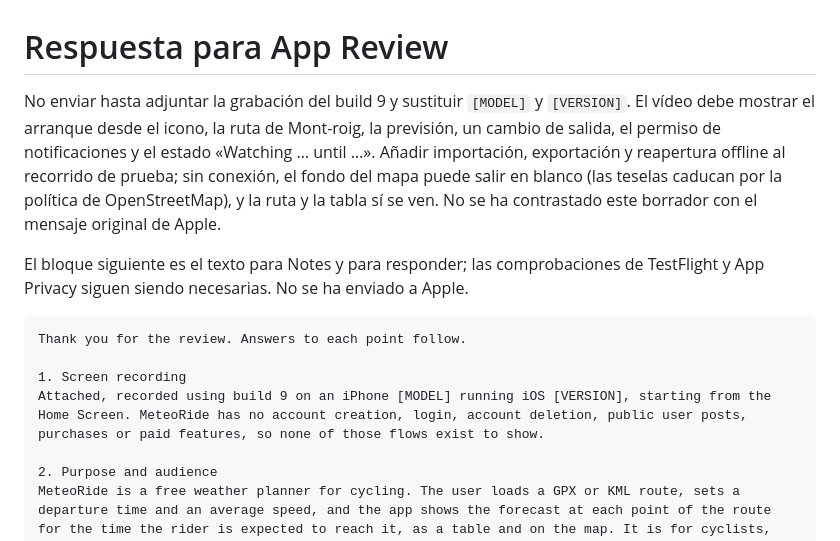
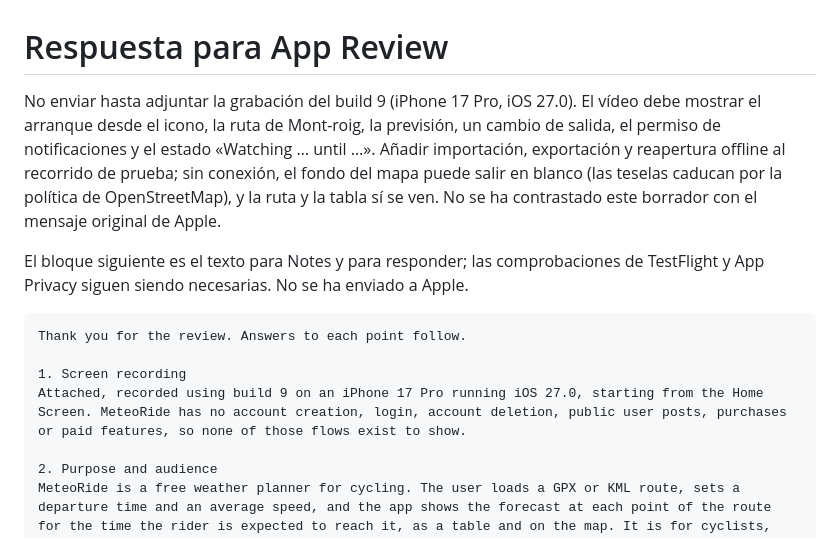
Before and after one commit to lockevod/MeteoRide, a Markdown page: docs/APP-REVIEW-REPLY.md, the part around the change. GitHub-like rendering.

Commit message:
Completa la respuesta a App Review con el iPhone y la versión de iOS de la grabación

```diff
--- a/docs/APP-REVIEW-REPLY.md
+++ b/docs/APP-REVIEW-REPLY.md
@@ -1,6 +1,6 @@
 # Respuesta para App Review
 
-No enviar hasta adjuntar la grabación del build 9 y sustituir `[MODEL]` y `[VERSION]`.
+No enviar hasta adjuntar la grabación del build 9 (iPhone 17 Pro, iOS 27.0).
 El vídeo debe mostrar el arranque desde el icono, la ruta de
 Mont-roig, la previsión, un cambio de salida, el permiso de notificaciones y el estado
 «Watching … until …». Añadir importación, exportación y reapertura offline al recorrido
@@ -14,7 +14,7 @@ TestFlight y App Privacy siguen siendo necesarias. No se ha enviado a Apple.
 Thank you for the review. Answers to each point follow.
 
 1. Screen recording
-Attached, recorded using build 9 on an iPhone [MODEL] running iOS [VERSION], starting from the Home Screen. MeteoRide has no account creation, login, account deletion, public user posts, purchases or paid features, so none of those flows exist to show.
+Attached, recorded using build 9 on an iPhone 17 Pro running iOS 27.0, starting from the Home Screen. MeteoRide has no account creation, login, account deletion, public user posts, purchases or paid features, so none of those flows exist to show.
 
 2. Purpose and audience
 MeteoRide is a free weather planner for cycling. The user loads a GPX or KML route, sets a departure time and an average speed, and the app shows the forecast at each point of the route for the time the rider is expected to reach it, as a table and on the map. It is for cyclists, mountain bikers and walkers planning a route.
```
